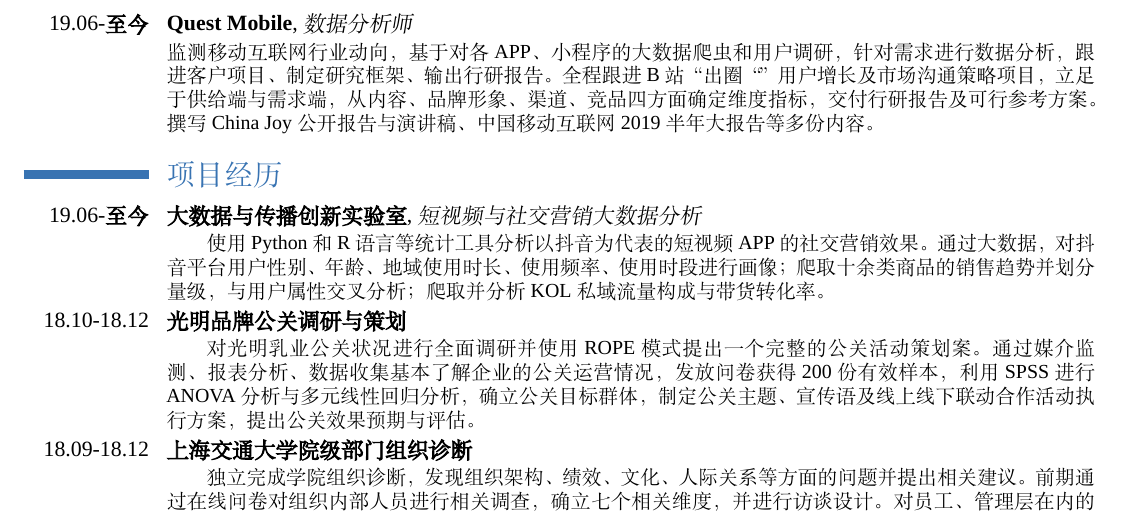
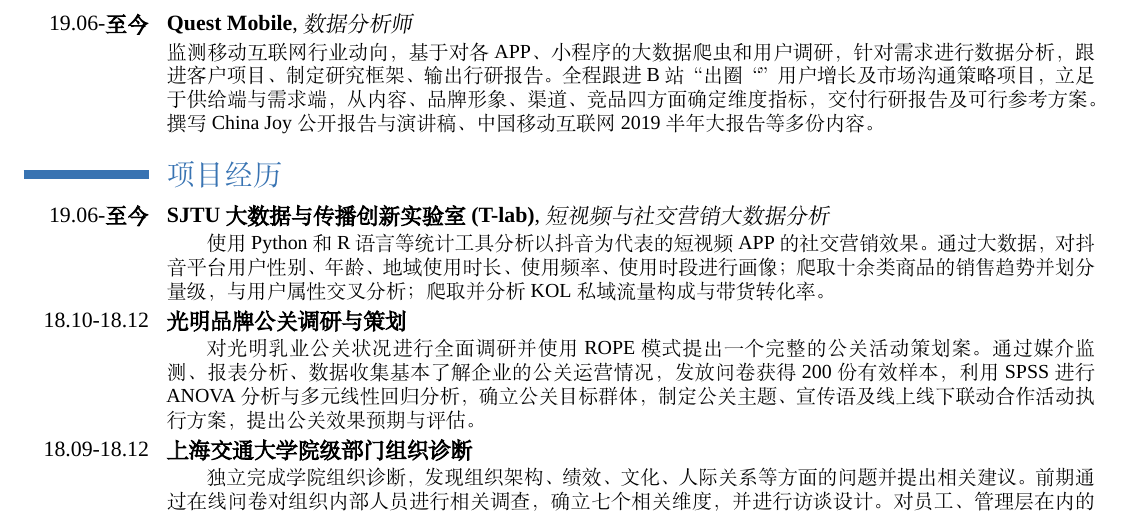
Before and after one commit to Eileen-Yu/Resume, a LaTeX CV (template_cn_blue.tex): part of the page, cut so that both start at the same text. Compiled offline with XeLaTeX; a missing font is replaced by an installed copy or a similar font.

Commit message:
Fix title

```diff
--- a/template_cn_blue.tex
+++ b/template_cn_blue.tex
@@ -123,7 +123,7 @@
 \cventry{19.06-\textbf{至今}}{Quest Mobile}{数据分析师}{}{}{监测移动互联网行业动向，基于对各APP、小程序的大数据爬虫和用户调研，针对需求进行数据分析，跟进客户项目、制定研究框架、输出行研报告。全程跟进B站“出圈“”用户增长及市场沟通策略项目，立足于供给端与需求端，从内容、品牌形象、渠道、竞品四方面确定维度指标，交付行研报告及可行参考方案。撰写China Joy公开报告与演讲稿、中国移动互联网2019半年大报告等多份内容。}
 
 \section{项目经历}
-\cventry{19.06-\textbf{至今}}{大数据与传播创新实验室}{短视频与社交营销大数据分析}{}{}{\hspace{0.7cm}使用Python和R语言等统计工具分析以抖音为代表的短视频APP的社交营销效果。通过大数据，对抖音平台用户性别、年龄、地域使用时长、使用频率、使用时段进行画像；爬取十余类商品的销售趋势并划分量级，与用户属性交叉分析；爬取并分析KOL私域流量构成与带货转化率。}
+\cventry{19.06-\textbf{至今}}{SJTU大数据与传播创新实验室(T-lab)}{短视频与社交营销大数据分析}{}{}{\hspace{0.7cm}使用Python和R语言等统计工具分析以抖音为代表的短视频APP的社交营销效果。通过大数据，对抖音平台用户性别、年龄、地域使用时长、使用频率、使用时段进行画像；爬取十余类商品的销售趋势并划分量级，与用户属性交叉分析；爬取并分析KOL私域流量构成与带货转化率。}
 \cventry{18.10-18.12}{光明品牌公关调研与策划}{}{}{}{\hspace{0.7cm}对光明乳业公关状况进行全面调研并使用ROPE模式提出一个完整的公关活动策划案。通过媒介监测、报表分析、数据收集基本了解企业的公关运营情况，发放问卷获得200份有效样本，利用SPSS进行ANOVA分析与多元线性回归分析，确立公关目标群体，制定公关主题、宣传语及线上线下联动合作活动执行方案，提出公关效果预期与评估。}
 \cventry{18.09-18.12}{上海交通大学院级部门组织诊断}{}{}{}{\hspace{0.7cm}独立完成学院组织诊断，发现组织架构、绩效、文化、人际关系等方面的问题并提出相关建议。前期通过在线问卷对组织内部人员进行相关调查，确立七个相关维度，并进行访谈设计。对员工、管理层在内的40位人员进行面对面访谈，对相关问题进行频次统计并整理记录，针对性提出建议，撰写诊断报告。}
 \cventry{17.09-18.01}{鲜花电商市场营销状况调研}{}{}{}{\hspace{0.7cm}对2017年四季度的电商鲜花市场营销状况进行全面分析及预测趋势。前期通过媒介监测获取数据监测报告，使用焦点小组访谈形式收集相关信息；中期对线上线下融合的鲜花电商进行实地调研、搜集反馈信息、收集案例；后期综合数据信息、绘制趋势图，撰写总结报告并提出市场预测。}
```
